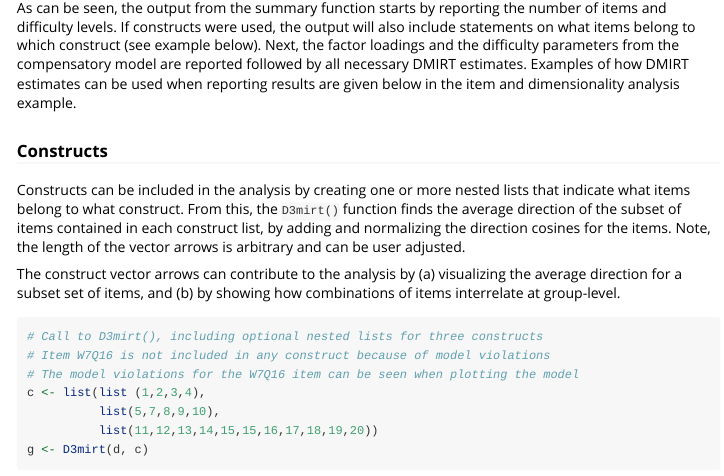
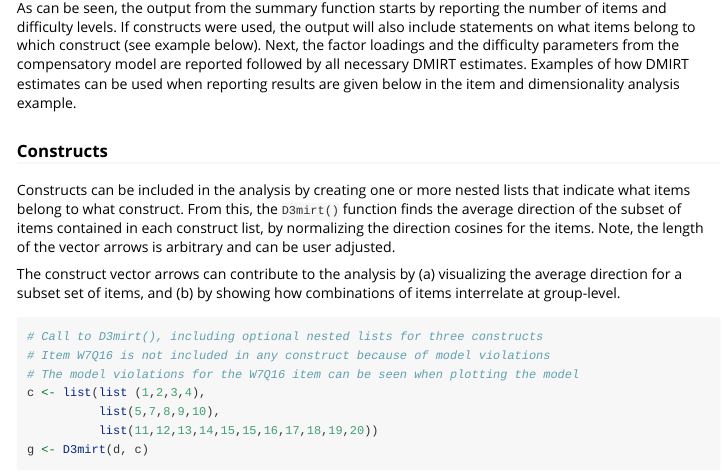
Before and after one commit to smasongarrison/D3mirt, an R Markdown document (vignettes/Intro_to_D3mirt.Rmd): the page in a window 1100 px wide, from 7730 px down. Rendered offline with R 4.5, knitr and Pandoc, with nearby package versions; some code elsewhere in the file could not run offline.

Commit message:
Update Intro_to_D3mirt.Rmd

```diff
--- a/vignettes/Intro_to_D3mirt.Rmd
+++ b/vignettes/Intro_to_D3mirt.Rmd
@@ -353,7 +353,7 @@ Examples of how DMIRT estimates can be used when reporting results are given bel
 ### Constructs
 
 Constructs can be included in the analysis by creating one or more nested lists that indicate what items belong to what construct.
-From this, the `D3mirt()` function finds the average direction of the subset of items contained in each construct list, by adding and normalizing the direction cosines for the items.
+From this, the `D3mirt()` function finds the average direction of the subset of items contained in each construct list, by normalizing the direction cosines for the items.
 Note, the length of the vector arrows is arbitrary and can be user adjusted.
 
 The construct vector arrows can contribute to the analysis by (a) visualizing the average direction for a subset set of items, and (b) by showing how combinations of items interrelate at group-level.
```
